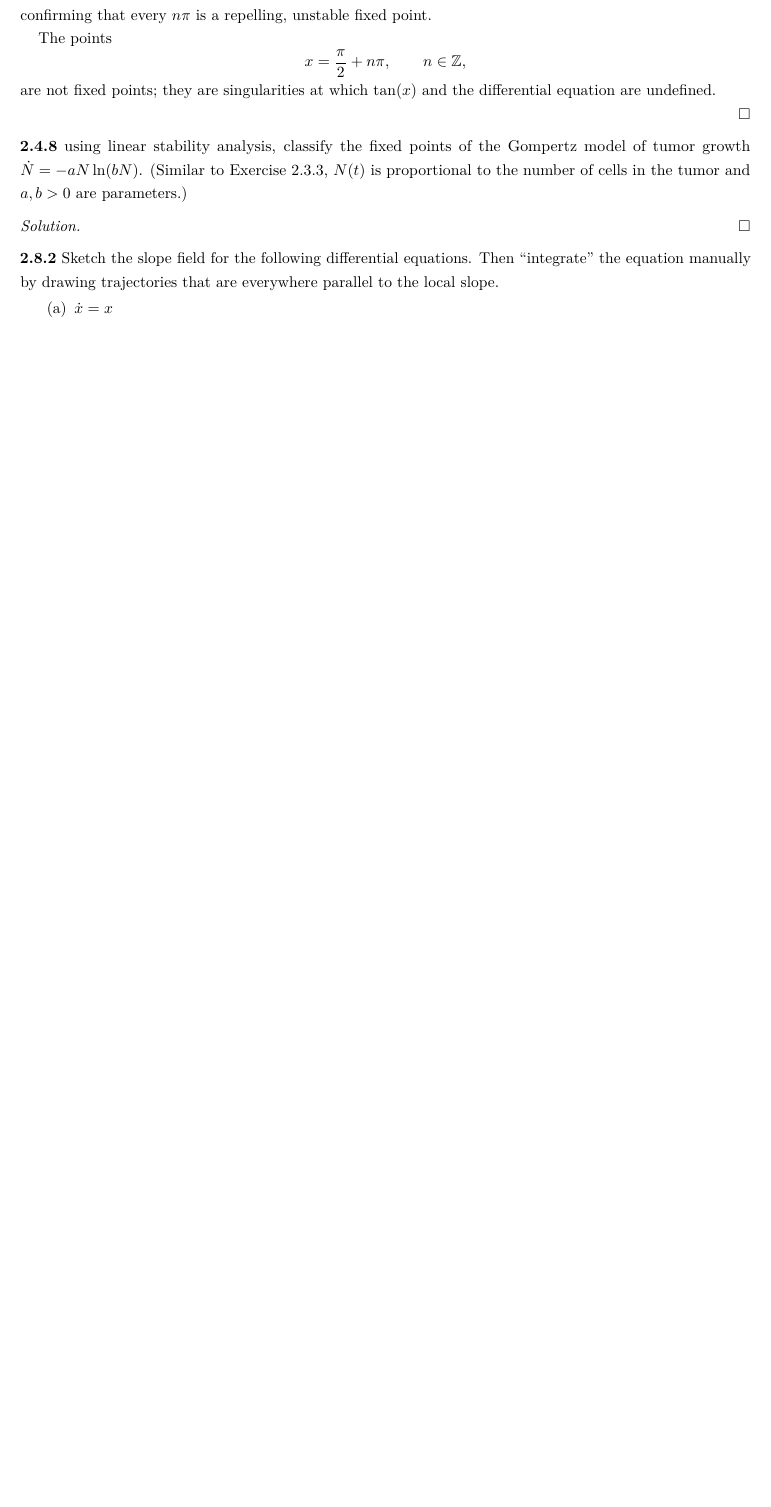
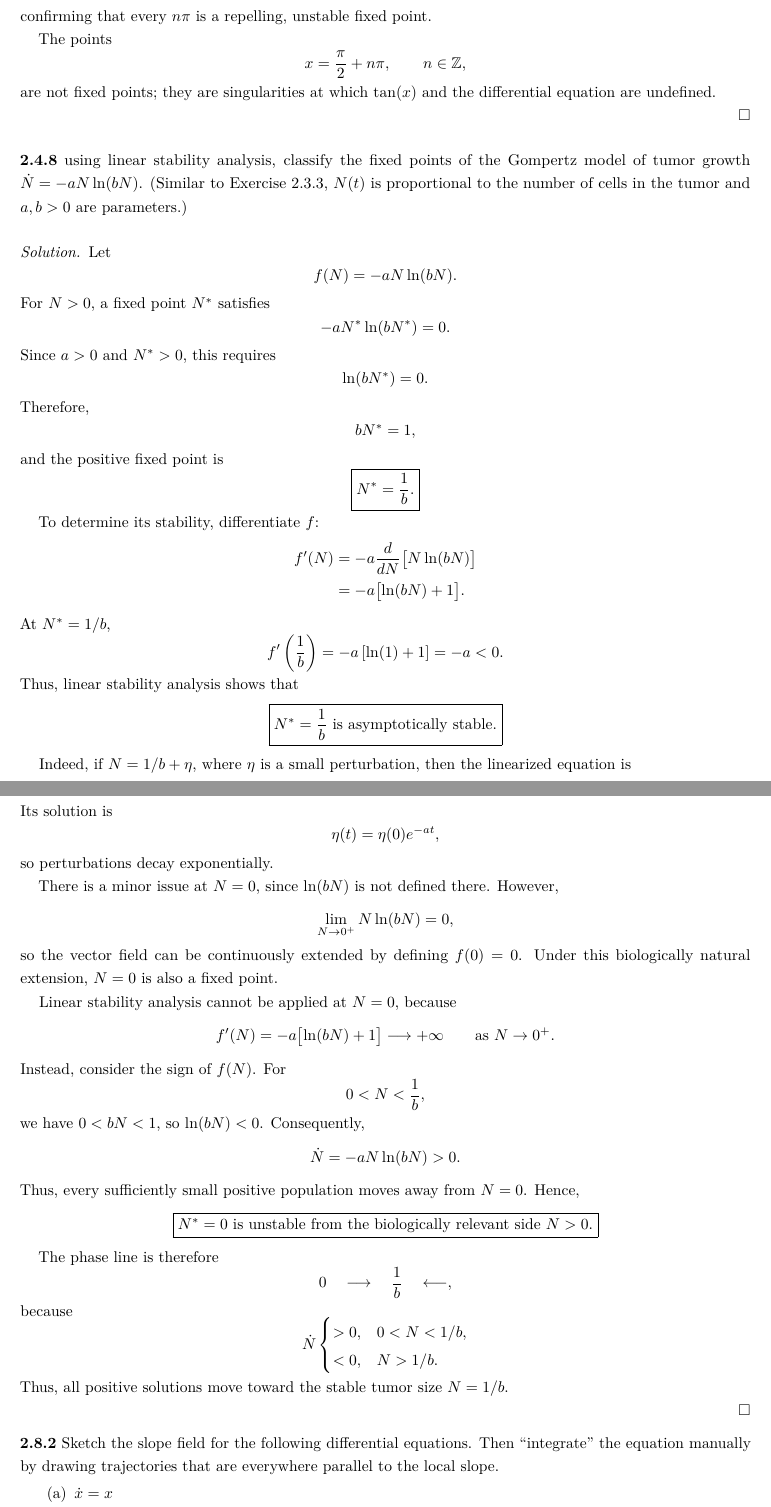
Before and after one commit to chtompki/MathFall2026, a LaTeX problem sheet (DynamicalSystems/ProblemSet1/problemSet1.tex): part of page 13 of 13 before the commit and two parts of pages 12 and 13 of 13 after it, the two joined at a grey line, cut so that both start at the same text, the shorter picture padded with empty space. Compiled offline with pdfLaTeX.

Commit message:
update(DynamicalSystems): ps1, remove part1

```diff
--- a/DynamicalSystems/ProblemSet1/problemSet1.tex
+++ b/DynamicalSystems/ProblemSet1/problemSet1.tex
@@ -1052,3 +965,44 @@
         $a,b > 0$ are parameters.)
 
         \begin{solution}
+
+            Let
+            \[
+                f(N)=-aN\ln(bN).
+            \]
+            For \(N>0\), a fixed point \(N^*\) satisfies
+            \[
+                -aN^*\ln(bN^*)=0.
+            \]
+            Since \(a>0\) and \(N^*>0\), this requires
+            \[
+                \ln(bN^*)=0.
+            \]
+            Therefore,
+            \[
+                bN^*=1,
+            \]
+            and the positive fixed point is
+            \[
+                \boxed{N^*=\frac{1}{b}.}
+            \]
+
+            To determine its stability, differentiate \(f\):
+            \begin{align*}
+                f'(N)
+                &=-a\frac{d}{dN}\bigl[N\ln(bN)\bigr] \\
+                &=-a\bigl[\ln(bN)+1\bigr].
+            \end{align*}
+            At \(N^*=1/b\),
+            \[
+                f'\left(\frac{1}{b}\right)
+                =-a\left[\ln(1)+1\right]
+                =-a<0.
+            \]
+            Thus, linear stability analysis shows that
+            \[
+                \boxed{N^*=\frac{1}{b}\text{ is asymptotically stable}.}
+            \]
+
+            Indeed, if \(N=1/b+\eta\), where \(\eta\) is a small perturbation, then
+            the linearized equation is
@@ -1055,3 +1014,53 @@
+            Its solution is
+            \[
+                \eta(t)=\eta(0)e^{-at},
+            \]
+            so perturbations decay exponentially.
+
+            There is a minor issue at \(N=0\), since \(\ln(bN)\) is not defined
+            there. However,
+            \[
+                \lim_{N\to0^+}N\ln(bN)=0,
+            \]
+            so the vector field can be continuously extended by defining \(f(0)=0\).
+            Under this biologically natural extension, \(N=0\) is also a fixed point.
+
+            Linear stability analysis cannot be applied at \(N=0\), because
+            \[
+                f'(N)=-a\bigl[\ln(bN)+1\bigr]\longrightarrow+\infty
+                \qquad\text{as }N\to0^+.
+            \]
+            Instead, consider the sign of \(f(N)\). For
+            \[
+                0<N<\frac{1}{b},
+            \]
+            we have \(0<bN<1\), so \(\ln(bN)<0\). Consequently,
+            \[
+                \dot{N}=-aN\ln(bN)>0.
+            \]
+            Thus, every sufficiently small positive population moves away from
+            \(N=0\). Hence,
+            \[
+                \boxed{N^*=0\text{ is unstable from the biologically relevant side }
+                N>0.}
+            \]
+
+            The phase line is therefore
+            \[
+                0\quad\longrightarrow\quad \frac{1}{b}
+                \quad\longleftarrow,
+            \]
+            because
+            \[
+                \dot{N}
+                \begin{cases}
+                    >0, & 0<N<1/b,\\
+                    <0, & N>1/b.
+                \end{cases}
+            \]
+            Thus, all positive solutions move toward the stable tumor size
+            \(N=1/b\).
+
         \end{solution}
 
         \noindent\textbf{2.8.2} Sketch the slope field for the following differential equations.
```
Also changed, not shown: DynamicalSystems/ProblemSet1/problemSet1.tex (92 more changed lines).
